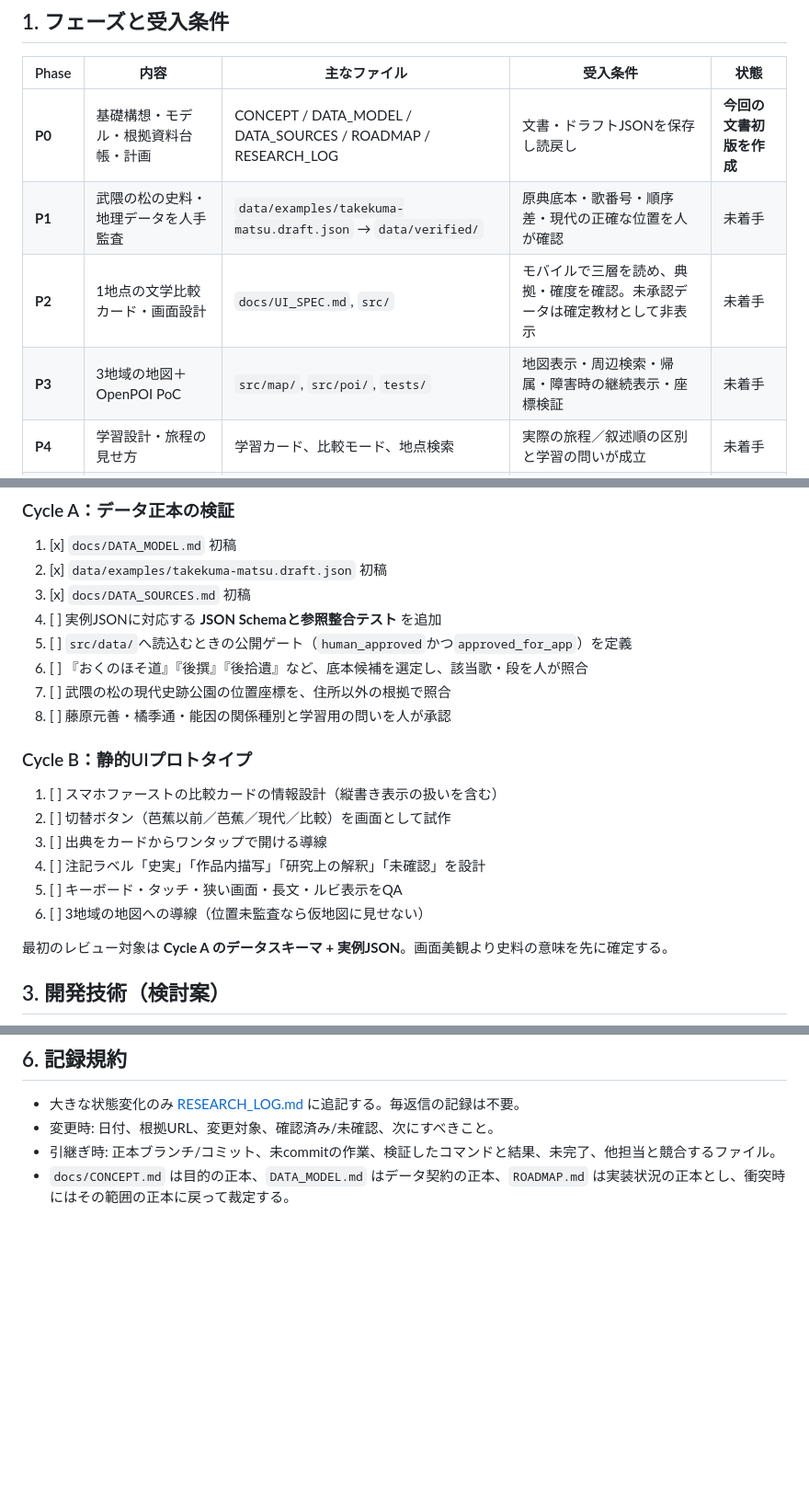
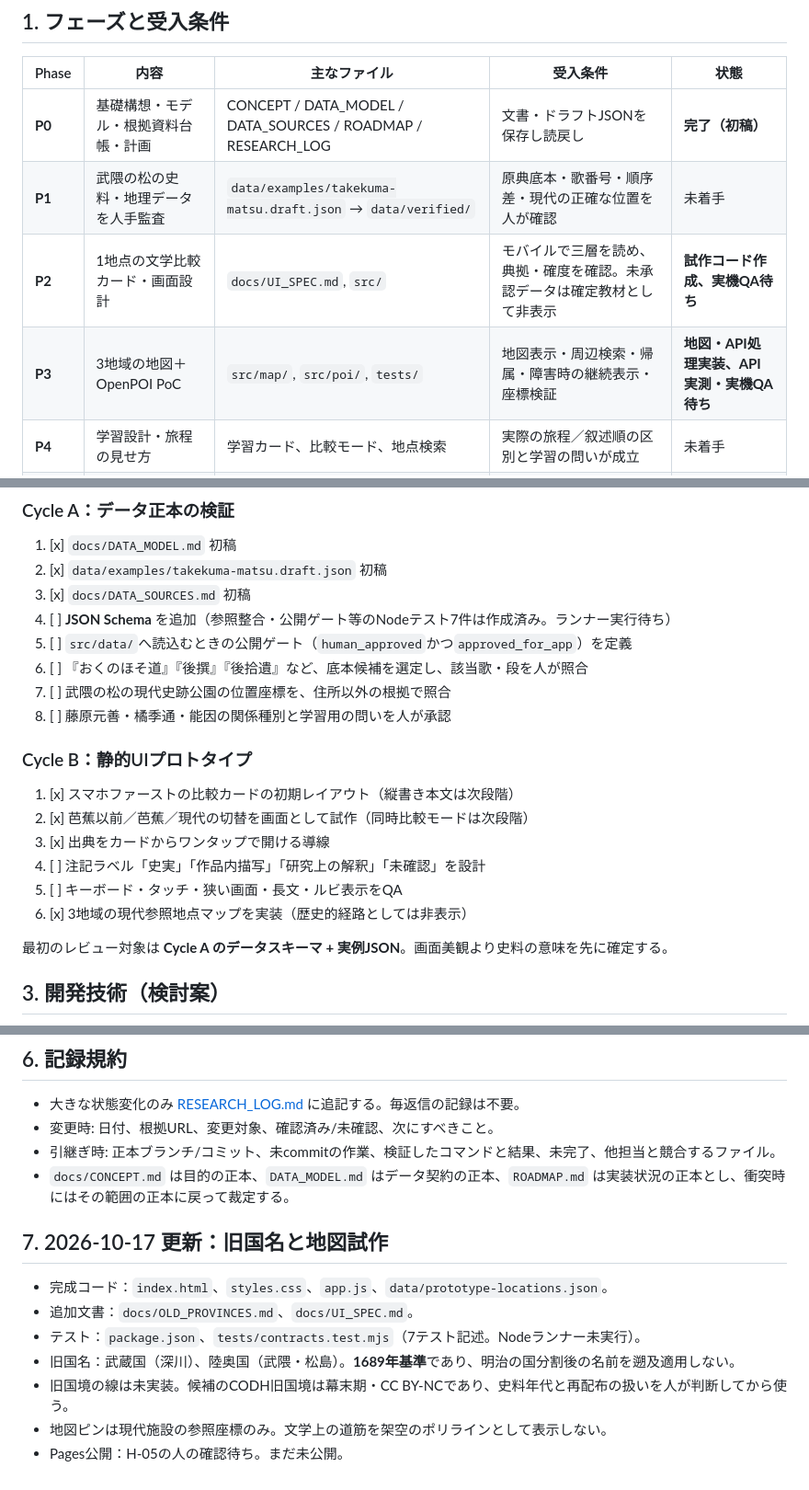
Before and after one commit to yama-books/basho-atlas, a Markdown page: docs/ROADMAP.md, 3 parts joined by grey strips. Shown at 92% size. Drawn GitHub-style; blank space fills up the shorter version.

Commit message:
docs: synchronize prototype map/province status and review gates

```diff
--- a/docs/ROADMAP.md
+++ b/docs/ROADMAP.md
@@ -20,10 +20,10 @@
 
 | Phase | 内容 | 主なファイル | 受入条件 | 状態 |
 | --- | --- | --- | --- | --- |
-| **P0** | 基礎構想・モデル・根拠資料台帳・計画 | CONCEPT / DATA_MODEL / DATA_SOURCES / ROADMAP / RESEARCH_LOG | 文書・ドラフトJSONを保存し読戻し | **今回の文書初版を作成** |
+| **P0** | 基礎構想・モデル・根拠資料台帳・計画 | CONCEPT / DATA_MODEL / DATA_SOURCES / ROADMAP / RESEARCH_LOG | 文書・ドラフトJSONを保存し読戻し | **完了（初稿）** |
 | **P1** | 武隈の松の史料・地理データを人手監査 | `data/examples/takekuma-matsu.draft.json` → `data/verified/` | 原典底本・歌番号・順序差・現代の正確な位置を人が確認 | 未着手 |
-| **P2** | 1地点の文学比較カード・画面設計 | `docs/UI_SPEC.md`, `src/` | モバイルで三層を読め、典拠・確度を確認。未承認データは確定教材として非表示 | 未着手 |
-| **P3** | 3地域の地図＋OpenPOI PoC | `src/map/`, `src/poi/`, `tests/` | 地図表示・周辺検索・帰属・障害時の継続表示・座標検証 | 未着手 |
+| **P2** | 1地点の文学比較カード・画面設計 | `docs/UI_SPEC.md`, `src/` | モバイルで三層を読め、典拠・確度を確認。未承認データは確定教材として非表示 | **試作コード作成、実機QA待ち** |
+| **P3** | 3地域の地図＋OpenPOI PoC | `src/map/`, `src/poi/`, `tests/` | 地図表示・周辺検索・帰属・障害時の継続表示・座標検証 | **地図・API処理実装、API実測・実機QA待ち** |
 | **P4** | 学習設計・旅程の見せ方 | 学習カード、比較モード、地点検索 | 実際の旅程／叙述順の区別と学習の問いが成立 | 未着手 |
 | **P5** | 歴史地図・土地利用・旅路を拡張 | `src/layers/`, `data/routes/` | 地図の年代表記・推定度・ライセンスを維持 | 後続 |
 | **P6** | 対象地点の拡大・公開品質の検証 | データ・QA・公開手順 | 権利・実機・典拠・表示性能を確認 | 後続 |
@@ -37,7 +37,7 @@
 1. [x] `docs/DATA_MODEL.md` 初稿
 2. [x] `data/examples/takekuma-matsu.draft.json` 初稿
 3. [x] `docs/DATA_SOURCES.md` 初稿
-4. [ ] 実例JSONに対応する **JSON Schemaと参照整合テスト** を追加
+4. [ ] **JSON Schema** を追加（参照整合・公開ゲート等のNodeテスト7件は作成済み。ランナー実行待ち）
 5. [ ] `src/data/`へ読込むときの公開ゲート（`human_approved`かつ`approved_for_app`）を定義
 6. [ ] 『おくのほそ道』『後撰』『後拾遺』など、底本候補を選定し、該当歌・段を人が照合
 7. [ ] 武隈の松の現代史跡公園の位置座標を、住所以外の根拠で照合
@@ -45,12 +45,12 @@
 
 ### Cycle B：静的UIプロトタイプ
 
-1. [ ] スマホファーストの比較カードの情報設計（縦書き表示の扱いを含む）
-2. [ ] 切替ボタン（芭蕉以前／芭蕉／現代／比較）を画面として試作
-3. [ ] 出典をカードからワンタップで開ける導線
+1. [x] スマホファーストの比較カードの初期レイアウト（縦書き本文は次段階）
+2. [x] 芭蕉以前／芭蕉／現代の切替を画面として試作（同時比較モードは次段階）
+3. [x] 出典をカードからワンタップで開ける導線
 4. [ ] 注記ラベル「史実」「作品内描写」「研究上の解釈」「未確認」を設計
 5. [ ] キーボード・タッチ・狭い画面・長文・ルビ表示をQA
-6. [ ] 3地域の地図への導線（位置未監査なら仮地図に見せない）
+6. [x] 3地域の現代参照地点マップを実装（歴史的経路としては非表示）
 
 最初のレビュー対象は **Cycle A のデータスキーマ + 実例JSON**。画面美観より史料の意味を先に確定する。
 
@@ -95,3 +95,13 @@
 - 変更時: 日付、根拠URL、変更対象、確認済み/未確認、次にすべきこと。
 - 引継ぎ時: 正本ブランチ/コミット、未commitの作業、検証したコマンドと結果、未完了、他担当と競合するファイル。
 - `docs/CONCEPT.md` は目的の正本、`DATA_MODEL.md` はデータ契約の正本、`ROADMAP.md` は実装状況の正本とし、衝突時にはその範囲の正本に戻って裁定する。
+
+## 7. 2026-10-17 更新：旧国名と地図試作
+
+- 完成コード：`index.html`、`styles.css`、`app.js`、`data/prototype-locations.json`。
+- 追加文書：`docs/OLD_PROVINCES.md`、`docs/UI_SPEC.md`。
+- テスト：`package.json`、`tests/contracts.test.mjs`（7テスト記述。Nodeランナー未実行）。
+- 旧国名：武蔵国（深川）、陸奥国（武隈・松島）。**1689年基準**であり、明治の国分割後の名前を遡及適用しない。
+- 旧国境の線は未実装。候補のCODH旧国境は幕末期・CC BY-NCであり、史料年代と再配布の扱いを人が判断してから使う。
+- 地図ピンは現代施設の参照座標のみ。文学上の道筋を架空のポリラインとして表示しない。
+- Pages公開：H-05の人の確認待ち。まだ未公開。
```
Also changed, not shown: other parts of docs/ROADMAP.md (+1 -1 lines).
